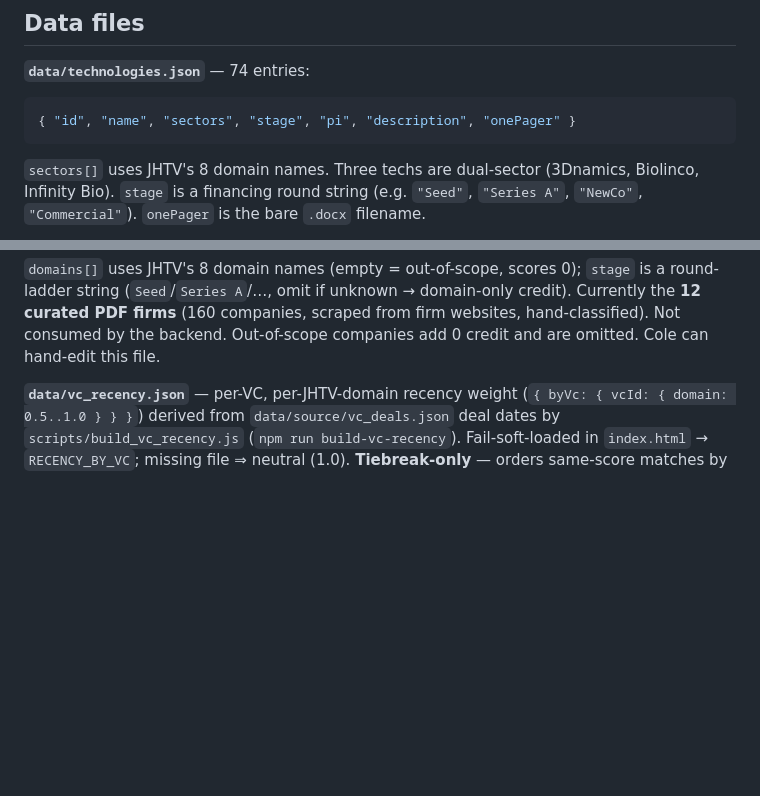
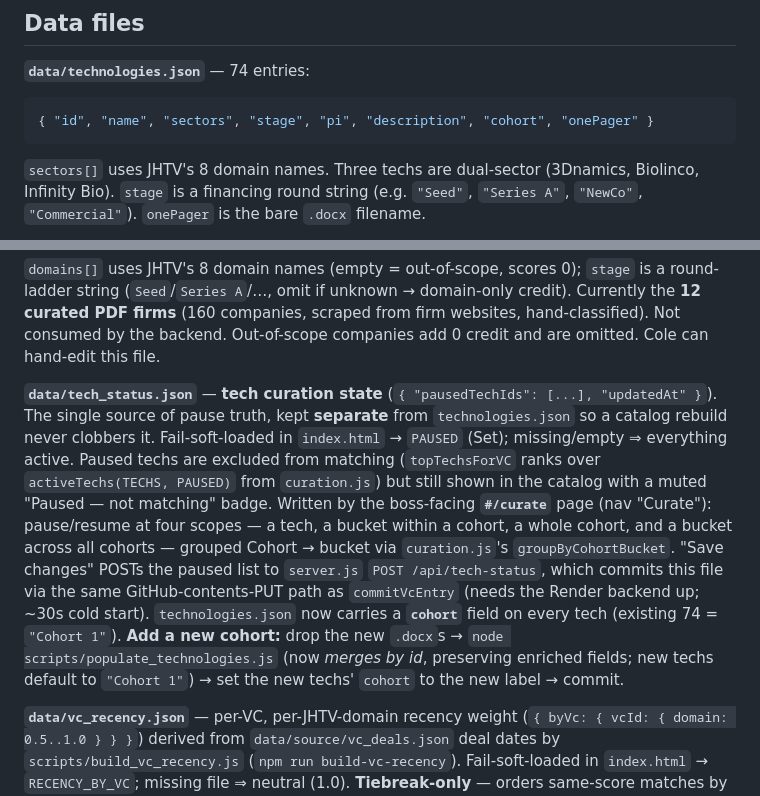
Before and after one commit to ckannam/VC_Matching_Second_Brain, a Markdown page: CLAUDE.md, 2 parts joined by grey strips. Rendered like a GitHub page; blank space fills up the shorter version.

Commit message:
docs: tech curation page + cohort field + tech_status.json
Co-Authored-By: Claude Opus 4.8 <noreply@anthropic.com>

````diff
--- a/CLAUDE.md
+++ b/CLAUDE.md
@@ -92,7 +92,7 @@ Cross-repo dependency: renaming/moving `grant_engine.js` or changing `getGrants(
 
 **`data/technologies.json`** — 74 entries:
 ```json
-{ "id", "name", "sectors", "stage", "pi", "description", "onePager" }
+{ "id", "name", "sectors", "stage", "pi", "description", "cohort", "onePager" }
 ```
 `sectors[]` uses JHTV's 8 domain names. Three techs are dual-sector (3Dnamics, Biolinco, Infinity Bio). `stage` is a financing round string (e.g. `"Seed"`, `"Series A"`, `"NewCo"`, `"Commercial"`). `onePager` is the bare `.docx` filename.
 
@@ -107,6 +107,8 @@ Provisional entries have `provisional: true`, `vcOnePager: null`, and trigger a
 { "vcId", "sourceUrl", "scrapedAt", "note", "companies": [{ "name", "domains": [], "stage"? }] }
 ```
 `domains[]` uses JHTV's 8 domain names (empty = out-of-scope, scores 0); `stage` is a round-ladder string (`Seed`/`Series A`/…, omit if unknown → domain-only credit). Currently the **12 curated PDF firms** (160 companies, scraped from firm websites, hand-classified). Not consumed by the backend. Out-of-scope companies add 0 credit and are omitted. Cole can hand-edit this file.
+
+**`data/tech_status.json`** — **tech curation state** (`{ "pausedTechIds": [...], "updatedAt" }`). The single source of pause truth, kept **separate** from `technologies.json` so a catalog rebuild never clobbers it. Fail-soft-loaded in `index.html` → `PAUSED` (Set); missing/empty ⇒ everything active. Paused techs are excluded from matching (`topTechsForVC` ranks over `activeTechs(TECHS, PAUSED)` from `curation.js`) but still shown in the catalog with a muted "Paused — not matching" badge. Written by the boss-facing **`#/curate`** page (nav "Curate"): pause/resume at four scopes — a tech, a bucket within a cohort, a whole cohort, and a bucket across all cohorts — grouped Cohort → bucket via `curation.js`'s `groupByCohortBucket`. "Save changes" POSTs the paused list to `server.js` `POST /api/tech-status`, which commits this file via the same GitHub-contents-PUT path as `commitVcEntry` (needs the Render backend up; ~30s cold start). `technologies.json` now carries a **`cohort`** field on every tech (existing 74 = `"Cohort 1"`). **Add a new cohort:** drop the new `.docx`s → `node scripts/populate_technologies.js` (now *merges by id*, preserving enriched fields; new techs default to `"Cohort 1"`) → set the new techs' `cohort` to the new label → commit.
 
 **`data/vc_recency.json`** — per-VC, per-JHTV-domain recency weight (`{ byVc: { vcId: { domain: 0.5..1.0 } } }`) derived from `data/source/vc_deals.json` deal dates by `scripts/build_vc_recency.js` (`npm run build-vc-recency`). Fail-soft-loaded in `index.html` → `RECENCY_BY_VC`; missing file ⇒ neutral (1.0). **Tiebreak-only** — orders same-score matches by how recently the firm invested in the tech's domain (9 firms with health/bio deals; the other 3 curated firms have none → neutral). Regenerate after refreshing the deals export.
 
````
